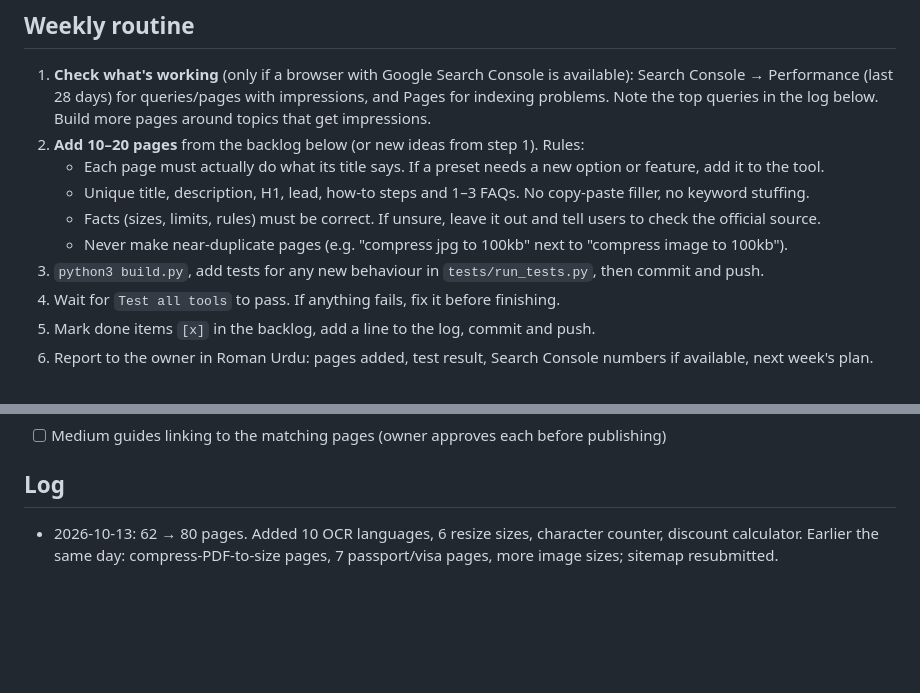
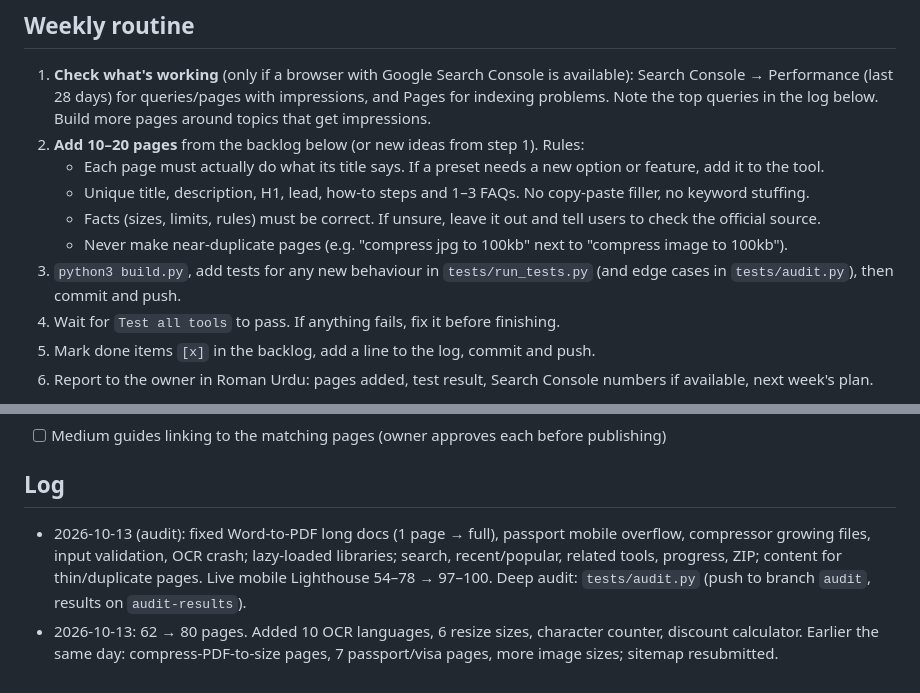
Before and after one commit to mehrozshabir12-debug/toolsforworld, a Markdown page: GROWTH.md, 2 parts joined by grey strips. Drawn GitHub-style; blank space fills up the shorter version.

Commit message:
Growth log: audit results
Co-Authored-By: Claude Opus 5.5 <noreply@anthropic.com>
Claude-Session: https://claude.ai/code/session_0198cr27TZMyCpNZSUmr6rLU

```diff
--- a/GROWTH.md
+++ b/GROWTH.md
@@ -21,7 +21,7 @@ mainly through long-tail keyword pages that really work.
    - Unique title, description, H1, lead, how-to steps and 1–3 FAQs. No copy-paste filler, no keyword stuffing.
    - Facts (sizes, limits, rules) must be correct. If unsure, leave it out and tell users to check the official source.
    - Never make near-duplicate pages (e.g. "compress jpg to 100kb" next to "compress image to 100kb").
-3. `python3 build.py`, add tests for any new behaviour in `tests/run_tests.py`, then commit and push.
+3. `python3 build.py`, add tests for any new behaviour in `tests/run_tests.py` (and edge cases in `tests/audit.py`), then commit and push.
 4. Wait for `Test all tools` to pass. If anything fails, fix it before finishing.
 5. Mark done items `[x]` in the backlog, add a line to the log, commit and push.
 6. Report to the owner in Roman Urdu: pages added, test result, Search Console numbers if available, next week's plan.
@@ -63,5 +63,6 @@ Never: touch `CNAME`, DNS or account settings; post on social media; pay for any
 - [ ] Medium guides linking to the matching pages (owner approves each before publishing)
 
 ## Log
+- 2026-10-13 (audit): fixed Word-to-PDF long docs (1 page → full), passport mobile overflow, compressor growing files, input validation, OCR crash; lazy-loaded libraries; search, recent/popular, related tools, progress, ZIP; content for thin/duplicate pages. Live mobile Lighthouse 54–78 → 97–100. Deep audit: `tests/audit.py` (push to branch `audit`, results on `audit-results`).
 - 2026-10-13: 62 → 80 pages. Added 10 OCR languages, 6 resize sizes, character counter, discount calculator.
   Earlier the same day: compress-PDF-to-size pages, 7 passport/visa pages, more image sizes; sitemap resubmitted.
```
